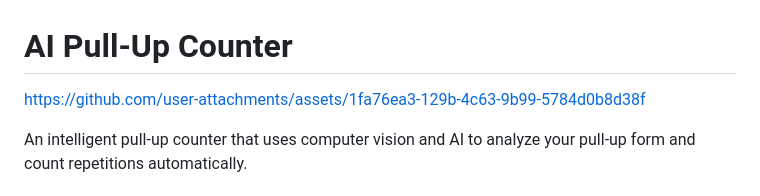
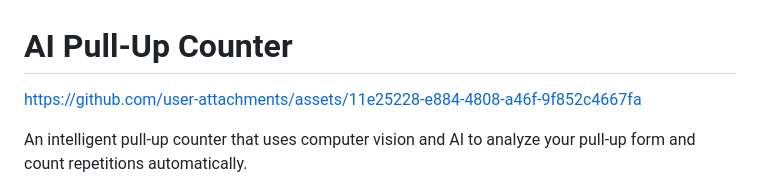
Before and after one commit to filiksyos/AI-pull-up-counter, a Markdown page: README.md, the part around the change. GitHub-like rendering.

```diff
--- a/README.md
+++ b/README.md
@@ -1,6 +1,6 @@
 # AI Pull-Up Counter
 
-https://github.com/user-attachments/assets/1fa76ea3-129b-4c63-9b99-5784d0b8d38f
+https://github.com/user-attachments/assets/11e25228-e884-4808-a46f-9f852c4667fa
 
 An intelligent pull-up counter that uses computer vision and AI to analyze your pull-up form and count repetitions automatically.
 
```
